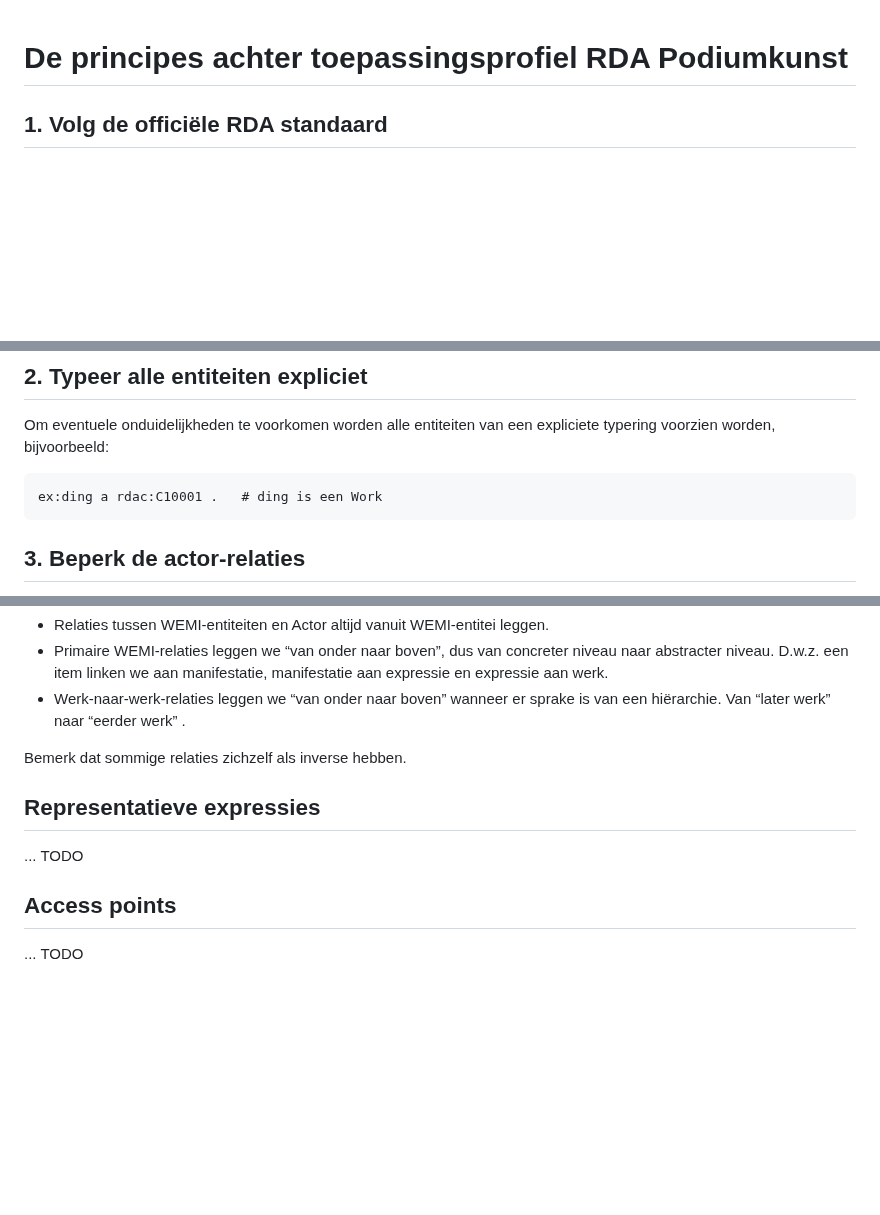
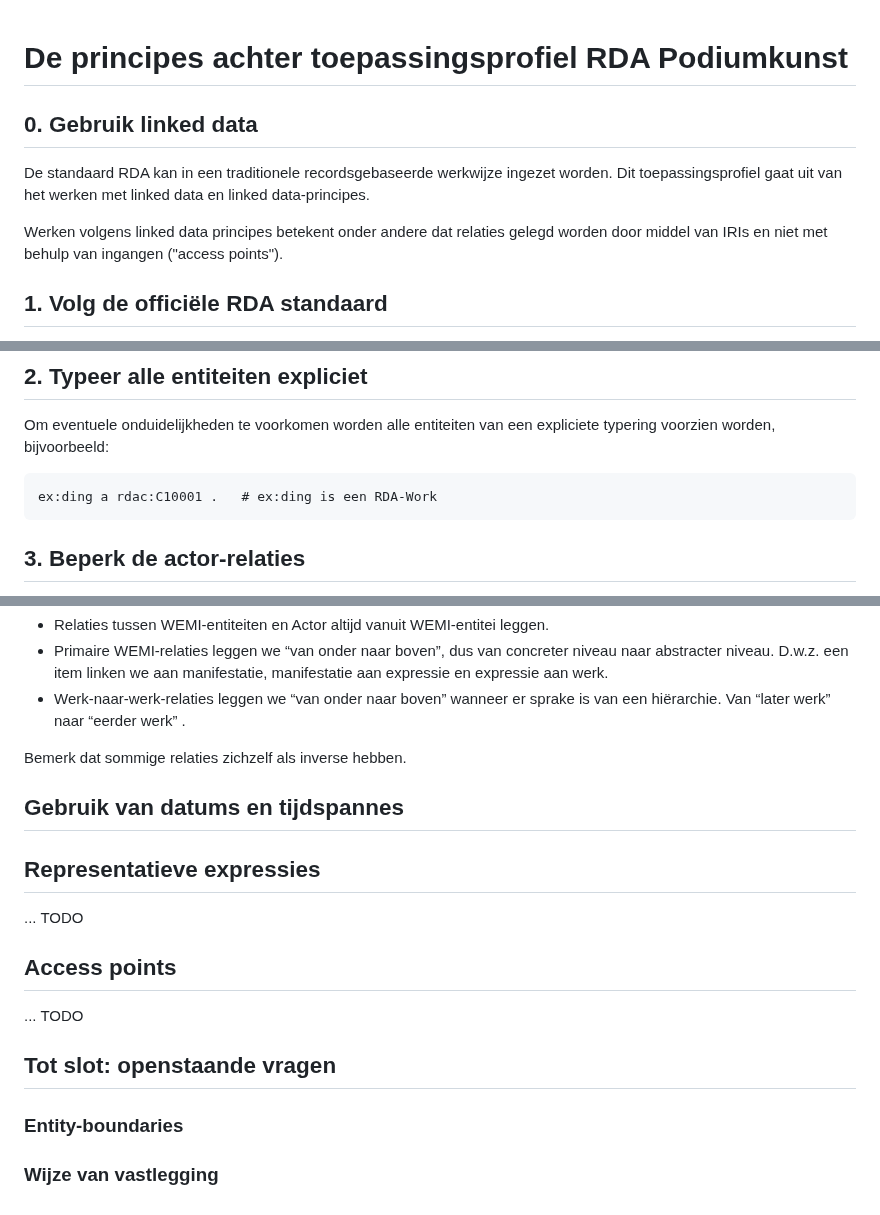
Before and after one commit to PodiumkunstNet/ApplicationProfileRDA, a Markdown page: Principles.md, 3 parts joined by grey strips. Drawn GitHub-style; blank space fills up the shorter version.

Commit message:
principles

```diff
--- a/Principles.md
+++ b/Principles.md
@@ -1,4 +1,9 @@
 # De principes achter toepassingsprofiel RDA Podiumkunst
+
+## 0. Gebruik linked data
+De standaard RDA kan in een traditionele recordsgebaseerde werkwijze ingezet worden. Dit toepassingsprofiel gaat uit van het werken met linked data en linked data-principes.
+
+Werken volgens linked data principes betekent onder andere dat relaties gelegd worden door middel van IRIs en niet met behulp van ingangen ("access points").
 
 ## 1. Volg de officiële RDA standaard
 Dit toepassingsprofiel is gebaseerd op de officiële RDA standaard en de beschrijvingen van de klassen en elementen zoals te vinden op de [RDA Registry](http://www.rdaregistry.info/). De zogenaamde "deprecated" en "soft deprecated" elementen maken geen onderdeel uit van dit toepassingsprofiel.
@@ -21,7 +26,7 @@ Het is niet strijdig met de principes van dit toepassingsprofiel om via `owl:sam
 
 Om eventuele onduidelijkheden te voorkomen worden alle entiteiten van een expliciete typering voorzien worden, bijvoorbeeld:
 
-	ex:ding a rdac:C10001 .   # ding is een Work
+	ex:ding a rdac:C10001 .   # ex:ding is een RDA-Work
 
 ## 3. Beperk de actor-relaties
 
@@ -41,6 +46,10 @@ Relatie-elementen in RDA kennen vaak ook een element dat de inversie relatie aan
 
 Bemerk dat sommige relaties zichzelf als inverse hebben.
 
+## Gebruik van datums en tijdspannes
+
+
+
 ## Representatieve expressies
 
 ... TODO
@@ -48,3 +57,9 @@ Bemerk dat sommige relaties zichzelf als inverse hebben.
 ## Access points
 
 ... TODO
+
+## Tot slot: openstaande vragen
+
+### Entity-boundaries
+
+### Wijze van vastlegging
```
